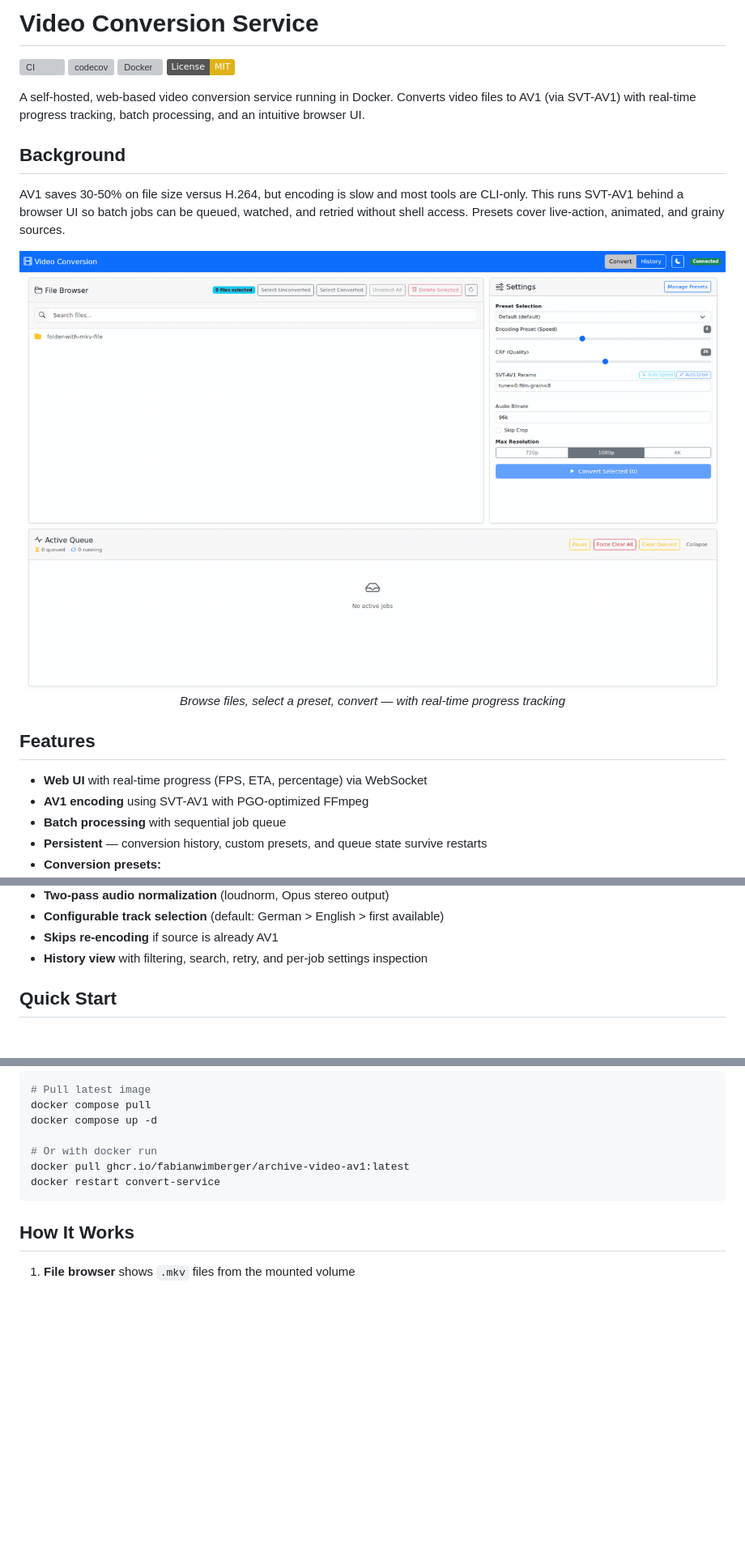
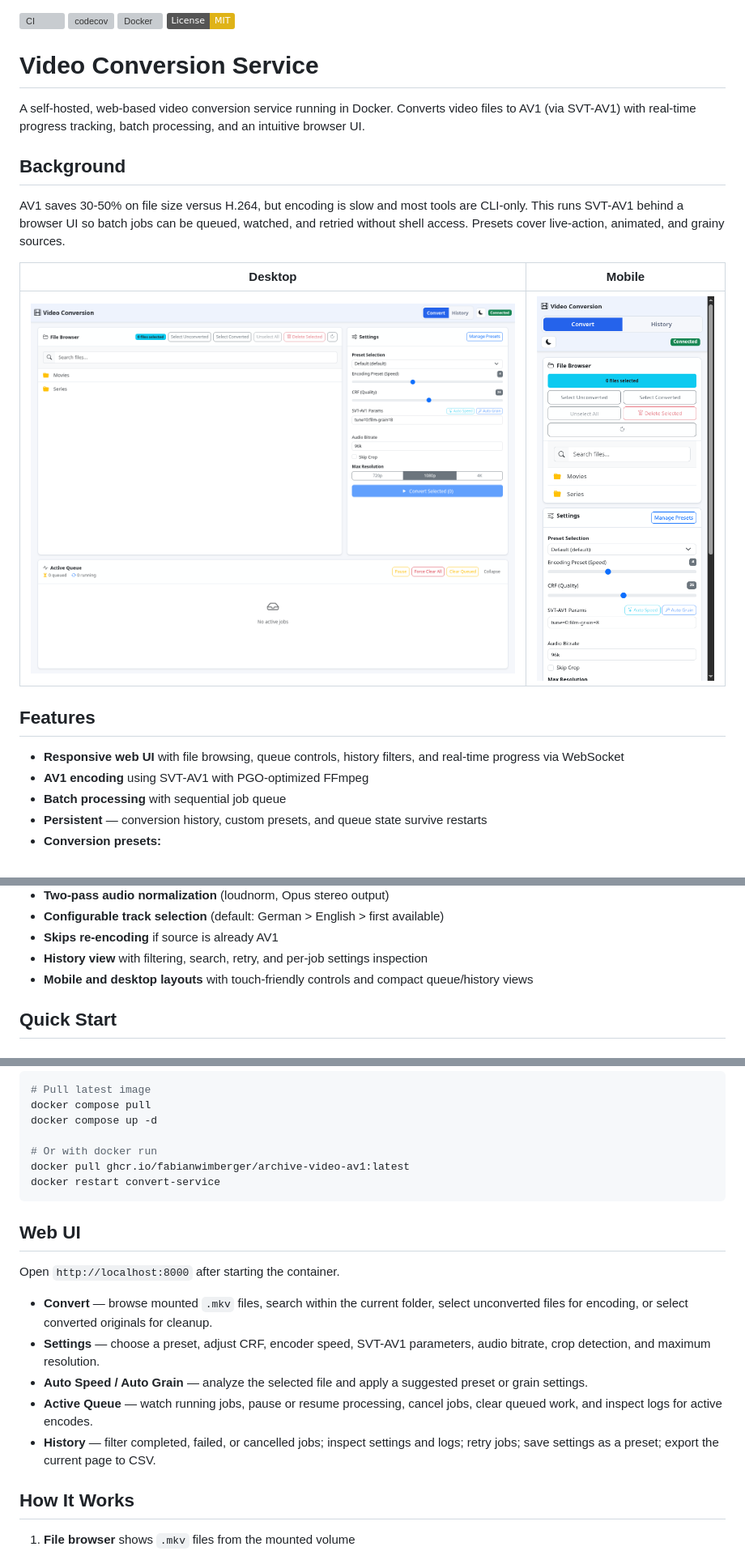
Before and after one commit to fabianwimberger/archive-video-av1, a Markdown page: README.md, 3 parts joined by grey strips. Shown at 81% size. GitHub-like rendering; pictures changed too: assets/demo.gif (deleted), assets/screenshot-desktop.png (added), assets/screenshot-mobile.png (added); badges without logos; blank space fills up the shorter version; grey boxes are pictures that could not be loaded.

Commit message:
fix: improve responsive web ui

````diff
--- a/README.md
+++ b/README.md
@@ -1,9 +1,9 @@
-# Video Conversion Service
-
 [![CI](https://github.com/fabianwimberger/archive-video-av1/actions/workflows/ci.yml/badge.svg)](https://github.com/fabianwimberger/archive-video-av1/actions)
 [![codecov](https://codecov.io/gh/fabianwimberger/archive-video-av1/branch/main/graph/badge.svg)](https://codecov.io/gh/fabianwimberger/archive-video-av1)
 [![Docker](https://github.com/fabianwimberger/archive-video-av1/actions/workflows/docker-publish.yml/badge.svg)](https://github.com/fabianwimberger/archive-video-av1/pkgs/container/archive-video-av1)
 [![License: MIT](https://img.shields.io/badge/License-MIT-yellow.svg)](https://opensource.org/licenses/MIT)
+
+# Video Conversion Service
 
 A self-hosted, web-based video conversion service running in Docker. Converts video files to AV1 (via SVT-AV1) with real-time progress tracking, batch processing, and an intuitive browser UI.
 
@@ -11,14 +11,13 @@ A self-hosted, web-based video conversion service running in Docker. Converts vi
 
 AV1 saves 30-50% on file size versus H.264, but encoding is slow and most tools are CLI-only. This runs SVT-AV1 behind a browser UI so batch jobs can be queued, watched, and retried without shell access. Presets cover live-action, animated, and grainy sources.
 
-<p align="center">
-  <img src="assets/demo.gif" width="100%" alt="Web UI Demo">
-  <br><em>Browse files, select a preset, convert — with real-time progress tracking</em>
-</p>
+| Desktop | Mobile |
+|---------|--------|
+| <img src="assets/screenshot-desktop.png" alt="Desktop web UI" width="720"> | <img src="assets/screenshot-mobile.png" alt="Mobile web UI" width="260"> |
 
 ## Features
 
-- **Web UI** with real-time progress (FPS, ETA, percentage) via WebSocket
+- **Responsive web UI** with file browsing, queue controls, history filters, and real-time progress via WebSocket
 - **AV1 encoding** using SVT-AV1 with PGO-optimized FFmpeg
 - **Batch processing** with sequential job queue
 - **Persistent** — conversion history, custom presets, and queue state survive restarts
@@ -32,6 +31,7 @@ AV1 saves 30-50% on file size versus H.264, but encoding is slow and most tools
 - **Configurable track selection** (default: German > English > first available)
 - **Skips re-encoding** if source is already AV1
 - **History view** with filtering, search, retry, and per-job settings inspection
+- **Mobile and desktop layouts** with touch-friendly controls and compact queue/history views
 
 ## Quick Start
 
@@ -124,6 +124,16 @@ docker pull ghcr.io/fabianwimberger/archive-video-av1:latest
 docker restart convert-service
 ```
 
+## Web UI
+
+Open `http://localhost:8000` after starting the container.
+
+- **Convert** — browse mounted `.mkv` files, search within the current folder, select unconverted files for encoding, or select converted originals for cleanup.
+- **Settings** — choose a preset, adjust CRF, encoder speed, SVT-AV1 parameters, audio bitrate, crop detection, and maximum resolution.
+- **Auto Speed / Auto Grain** — analyze the selected file and apply a suggested preset or grain settings.
+- **Active Queue** — watch running jobs, pause or resume processing, cancel jobs, clear queued work, and inspect logs for active encodes.
+- **History** — filter completed, failed, or cancelled jobs; inspect settings and logs; retry jobs; save settings as a preset; export the current page to CSV.
+
 ## How It Works
 
 1. **File browser** shows `.mkv` files from the mounted volume
````
Also changed, not shown: CONTRIBUTING.md (+1 -0 lines), 4 other files.
